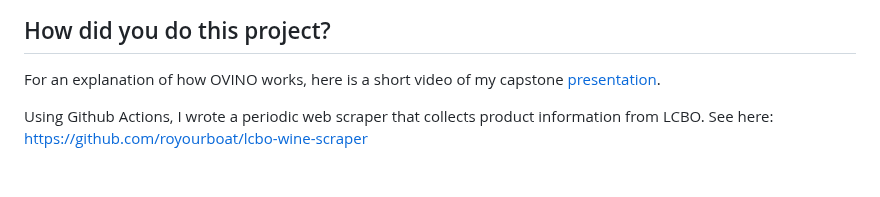
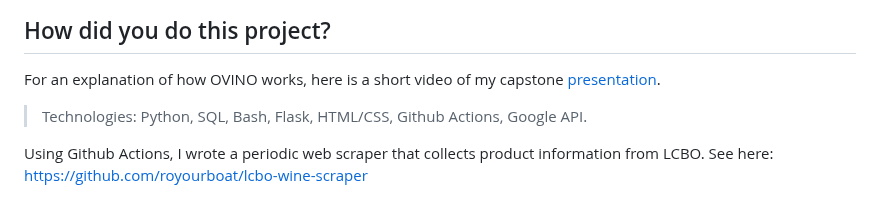
Before and after one commit to royourboat/ovino, a Markdown page: README.md, the part around the change. Rendered like a GitHub page; blank space fills up the shorter version.

```diff
--- a/README.md
+++ b/README.md
@@ -61,6 +61,8 @@ I collect all of reviews containing prices and build a dataset with their sentim
 ## How did you do this project?
 
 For an explanation of how OVINO works, here is a short video of my capstone [presentation](https://www.youtube.com/watch?v=u7fpod5GeyY&t=1046s).
+
+> Technologies: Python, SQL, Bash, Flask, HTML/CSS, Github Actions, Google API.
 
 Using Github Actions, I wrote a periodic web scraper that collects product information from LCBO. See here: https://github.com/royourboat/lcbo-wine-scraper
 
```
